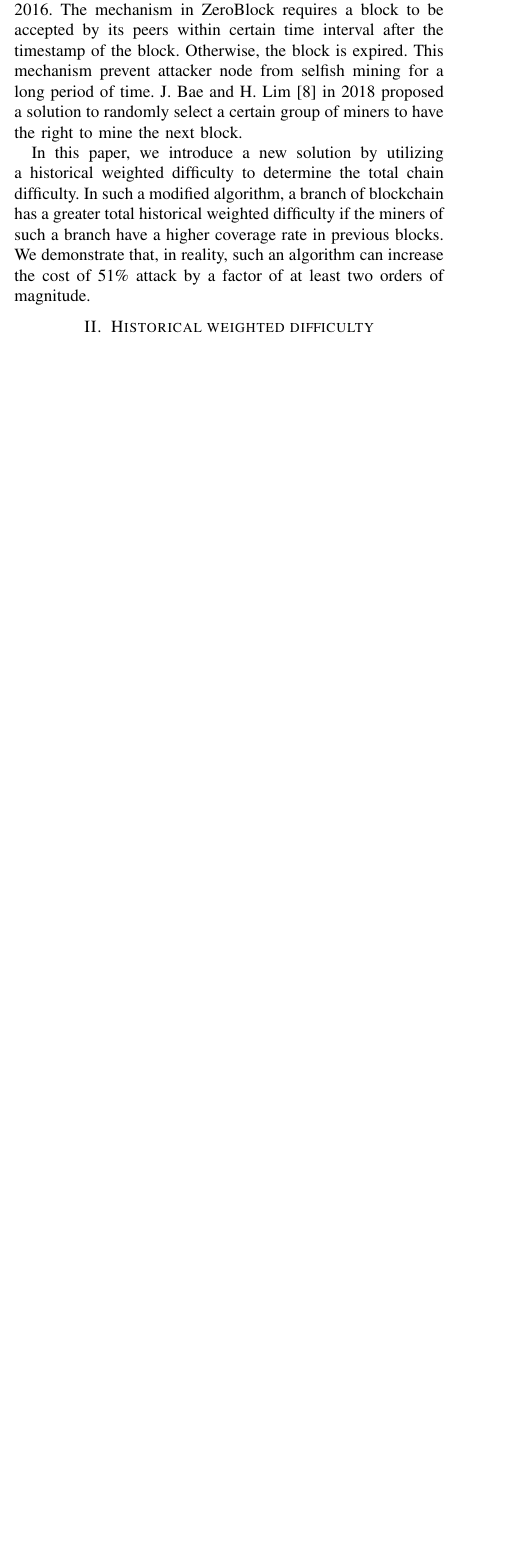
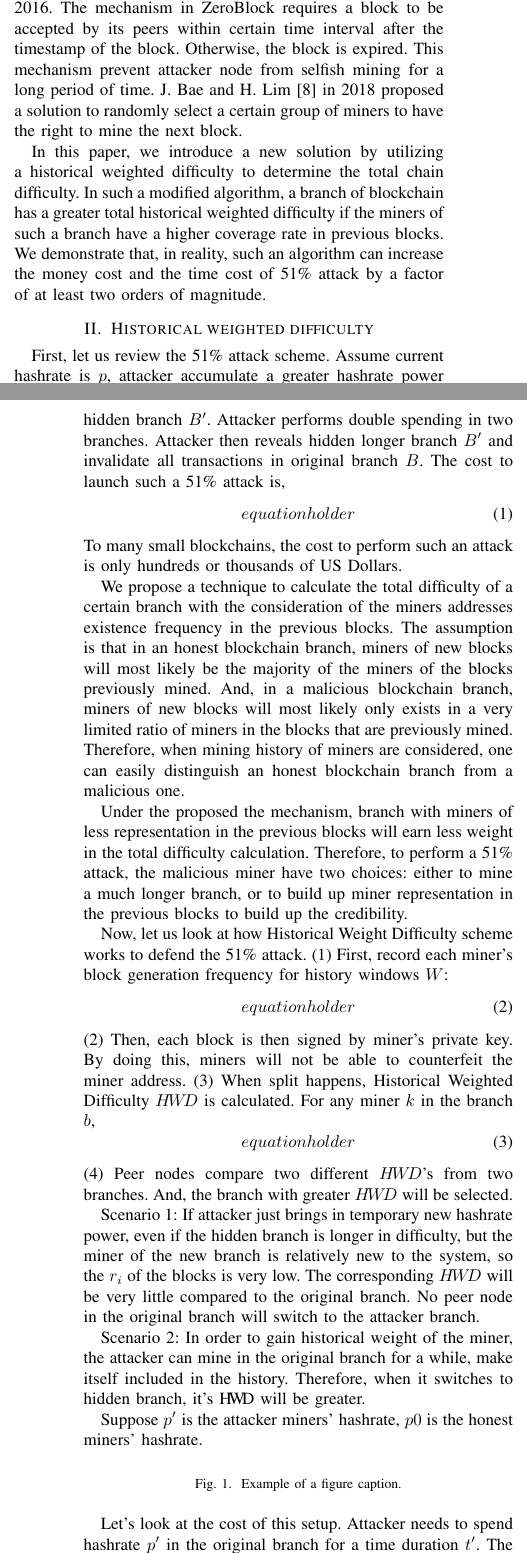
Before and after one commit to biajee/paper, a LaTeX paper (51 attack.tex): part of one column of page 1 of 3 before the commit and two parts of the columns of pages 1 and 2 of 4 after it, the two joined at a grey line, cut so that both start at the same text, the shorter picture padded with empty space. Compiled offline with pdfLaTeX.

Commit message:
Adding content.

```diff
--- a/51 attack.tex
+++ b/51 attack.tex
@@ -47,7 +47,36 @@ Proof-of-Work (PoW) is the most commonly used consensus protocol in blockchain b
 
 In such a mechanism, a peer node with greater computing speed (or sometimes called hash rate power) can calculate nonce value faster than a peer node with less computing speed and thus has higher probability of getting the right to seal a new block. However, this mechanism has a drawback. A selfish node with hash rate power higher than those of the rest nodes combined can compromise the blockchain system by causing double spending and selfish mining, etc \cite{b3}\cite{b4}. This is commonly referred as a 51\% attack. Some studies have proposed ways to avoid such kind of attacks. Eyal and Sirer \cite{b5} in 2014 proposed a Two-Phase PoW (2P-PoW)solution preventing the formation of a mining pool with huge hash power. In this solution, the second phase PoW requires signature from the private key of the coinbase address. When the second PoW is sufficiently difficult, pool operators have to give out this private key to the pool miners in order to perform a calculation faster than all the peer nodes. Ruffing et al. \cite{b6} in 2015 proposed contracts to penalize attackers attempting a double-spending attack. Solat and Potop-Butucaru proposed ZeroBlock \cite{b7} in 2016. The mechanism in ZeroBlock requires a block to be accepted by its peers within certain time interval after the timestamp of the block. Otherwise, the block is expired. This mechanism prevent attacker node from selfish mining for a long period of time. J. Bae and H. Lim \cite{b8} in 2018 proposed a solution to randomly select a certain group of miners to have the right to mine the next block.
 
-In this paper, we introduce a new solution by utilizing a historical weighted difficulty to determine the total chain difficulty. In such a modified algorithm, a branch of blockchain has a greater total historical weighted difficulty if the miners of such a branch have a higher coverage rate in previous blocks. We demonstrate that, in reality, such an algorithm can increase the cost of 51\% attack by a factor of at least two orders of magnitude.
+In this paper, we introduce a new solution by utilizing a historical weighted difficulty to determine the total chain difficulty. In such a modified algorithm, a branch of blockchain has a greater total historical weighted difficulty if the miners of such a branch have a higher coverage rate in previous blocks. We demonstrate that, in reality, such an algorithm can increase the money cost and the time cost of 51\% attack by a factor of at least two orders of magnitude.
 
 \section{Historical weighted difficulty}
+First, let us review the 51\% attack scheme. Assume current hashrate is $p$, attacker accumulate a greater hashrate power $p'$ with \text{$p' > p$}, and utilize this hashrate power to compute a hidden branch $B'$. Attacker performs double spending in two branches. Attacker then reveals hidden longer branch $B'$ and invalidate all transactions in original branch $B$. The cost to launch such a 51\% attack is,
+\begin{equation}
+equation holder\label{eq}
+\end{equation}
+To many small blockchains, the cost to perform such an attack is only hundreds or thousands of US Dollars.
 
+We propose a technique to calculate the total difficulty of a certain branch with the consideration of the miners addresses existence frequency in the previous blocks. The assumption is that in an honest blockchain branch, miners of new blocks will most likely be the majority of the miners of the blocks previously mined. And, in a malicious blockchain branch, miners of new blocks will most likely only exists in a very limited ratio of miners in the blocks that are previously mined. Therefore, when mining history of miners are considered, one can easily distinguish an honest blockchain branch from a malicious one.
+
+Under the proposed the mechanism, branch with miners of less representation in the previous blocks will earn less weight in the total difficulty calculation. Therefore, to perform a 51\% attack, the malicious miner have two choices: either to mine a much longer branch, or to build up miner representation in the previous blocks to build up the credibility.
+
+Now, let us look at how Historical Weight Difficulty scheme works to defend the 51\% attack. (1) First, record each miner’s block generation frequency for history windows $W$:
+\begin{equation}
+equation holder\label{eq}
+\end{equation}
+(2) Then, each block is then signed by miner's private key. By doing this, miners will not be able to counterfeit the miner address.
+(3) When split happens, Historical Weighted Difficulty \text{$H\!W\!D$}  is calculated. For any miner $k$ in the branch $b$,
+\begin{equation}
+equation holder\label{eq}
+\end{equation}
+(4) Peer nodes compare two different \text{$H\!W\!D$}'s from two branches. And, the branch with greater \text{$H\!W\!D$} will be selected.
+
+Scenario 1: If attacker just brings in temporary new hashrate power, even if the hidden branch is longer in difficulty, but the miner of the new branch is relatively new to the system, so the $r_i$ of the blocks is very low. The corresponding \text{$H\!W\!D$} will be very little compared to the original branch. No peer node in the original branch will switch to the attacker branch.
+
+Scenario 2: In order to gain historical weight of the miner, the attacker can mine in the original branch for a while, make itself included in the history. Therefore, when it switches to hidden branch, it’s \text{H\!W\!D} will be greater.
+
+Suppose $p'$ is the attacker miners' hashrate, $p0$ is the honest miners' hashrate.
+
+\begin{figure}[htbp]
+%\centerline{\includegraphics{fig1.png}}
+\caption{Example of a figure caption.}
@@ -53,0 +88,10 @@ In this paper, we introduce a new solution by utilizing a historical weighted di
+At attack time point, assume
+\begin{equation}
+equation holder\label{eq}
+\end{equation}
+In order for attack to be successful, At the reveal time, \text{$H\!W\!D$} of the malicious branch is,
+\begin{equation}
+equation holder\label{eq}
+\end{equation}
+\text{$H\!W\!D$} of the original branch is,
+\begin{equation}
@@ -53,0 +101,11 @@ In this paper, we introduce a new solution by utilizing a historical weighted di
+\begin{equation}
+equation holder\label{eq}
+\end{equation}
+To summarize, attacker needs to prepare for $(w-l)$ duration with hashrate $1/2+l/(4w-2l)$.
+
+For a typical attack, $l$ needs to be around 100-500 block to allow token withdrawn from token exchange. We need to have $w > 1 month$ to increase the history weight to attack. With $w = 100,000$, the robustness is increased by over 1000 time.
+
+In the above scenarios, although we cannot totally avoid 51\% attach, but we increased the money cost and time cost of such an attack to at least two orders of magnitude.
+
+Also, this mechanism can be more secured if we introduce another condition such as by requiring the new branch with certain amount of miner overlap with the old branch. Under such a condition, in order for a branch switch to happen, one needs to satisfy not only the \text{H\!W\!D} condition,
+\begin{equation}
@@ -53,0 +115 @@ In this paper, we introduce a new solution by utilizing a historical weighted di
+\begin{equation}
@@ -54,7 +120,8 @@ In this paper, we introduce a new solution by utilizing a historical weighted di
+With such an enhanced requirement, if $s=0.25$, attacker needs to have two times of the current hashrate with time duration $w$. Which means attacker needs to keep some hashrate in the original branch, and twice more in the malicious branch to compensate the effect. Therefore, by introducing such a requirement, we double the time cost and tripled the money cost to perform an attack to the original Historical Weighted Difficulty algorithm.
 
 \section{Real data statistics from Ethereum}
 
-We picked a well-known PoW blockchain platform Ethereum. The hypothesis is, if total history weight of miners in the latest small length of blocks is over 60\% it means we can use this way to predict if it is in a chain split situation. We checked block data of 2,000,000, 4,000,000, 6,000,000 and following 360 blocks for each from Etheruem.
+We picked a well-known PoW blockchain platform Ethereum. The hypothesis is, if total historical weight of miners in the latest small amount of blocks is over 60\% it means we can use this way to predict if it is in a chain split situation. We checked block data of 2,000,000, 4,000,000, 6,000,000 and following 360 blocks for each from Ethereum.
 
 \begin{table}[htbp]
 \caption{Ethereum block miners from 2,000,001 to 2,000,360}
```
Also changed, not shown: 51 attack.tex (15 more changed lines).
